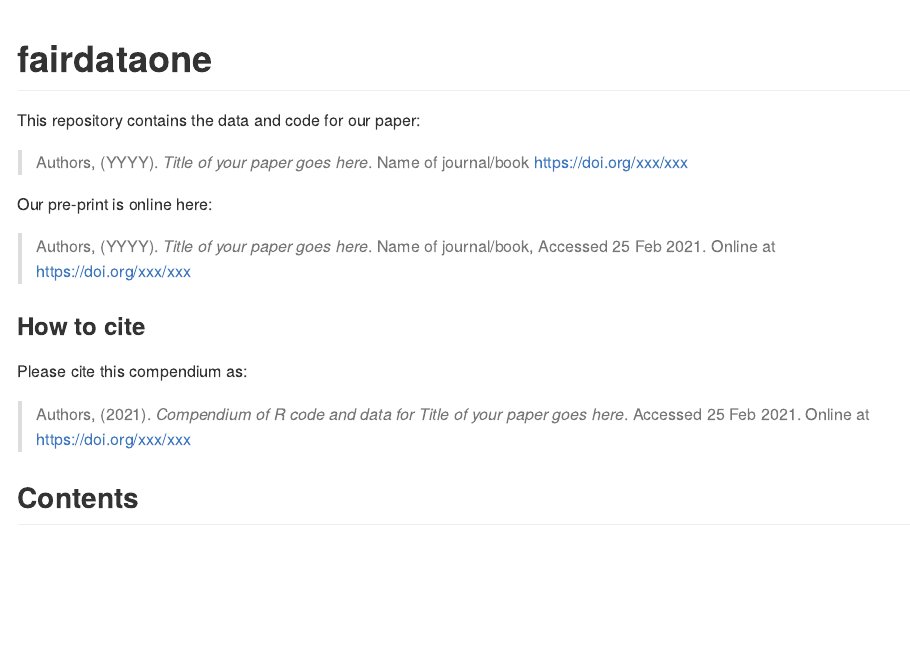
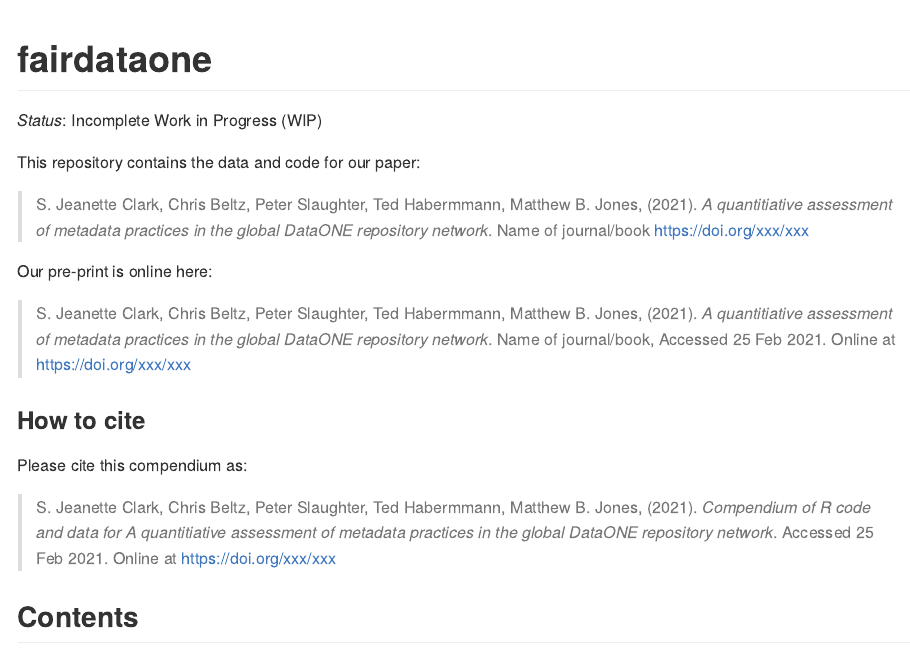
Before and after one commit to NCEAS/fairdataone, an R Markdown document (README.Rmd): the page in a window 1100 px wide, from its top. Rendered offline with R 4.5, knitr and Pandoc, with nearby package versions.

Commit message:
Added metadata access from YAML for kicks.

```diff
--- a/README.Rmd
+++ b/README.Rmd
@@ -1,5 +1,8 @@
 ---
 output: github_document
+article_title: "A quantitiative assessment of metadata practices in the global DataONE repository network"
+authors: ["S. Jeanette Clark", "Chris Beltz", "Peter Slaughter", "Ted Habermmann", "Matthew B. Jones"]
+pub_date: 2021
 ---
 
 <!-- README.md is generated from README.Rmd. Please edit that file -->
@@ -16,20 +21,22 @@
 
 # fairdataone
 
+*Status*: Incomplete Work in Progress (WIP)
+
 This repository contains the data and code for our paper:
 
-> Authors, (YYYY). _`r Title`_. Name of journal/book <https://doi.org/xxx/xxx>
+> `r authors`, (`r pub_date`). _`r title`_. Name of journal/book <https://doi.org/xxx/xxx>
 
 Our pre-print is online here:
 
-> Authors, (YYYY). _`r Title`_. Name of journal/book, Accessed `r format(Sys.Date(), "%d %b %Y")`. Online at <https://doi.org/xxx/xxx>
+> `r authors`, (`r pub_date`). _`r title`_. Name of journal/book, Accessed `r format(Sys.Date(), "%d %b %Y")`. Online at <https://doi.org/xxx/xxx>
 
 
 ### How to cite
 
 Please cite this compendium as:
 
-> Authors, (`r format(Sys.Date(), "%Y")`). _Compendium of R code and data for `r Title`_. Accessed `r format(Sys.Date(), "%d %b %Y")`. Online at <https://doi.org/xxx/xxx>
+> `r authors`, (`r format(Sys.Date(), "%Y")`). _Compendium of R code and data for `r title`_. Accessed `r format(Sys.Date(), "%d %b %Y")`. Online at <https://doi.org/xxx/xxx>
 
 ## Contents
 
```
Also changed, not shown: README.md, README.Rmd (4 more changed lines).
